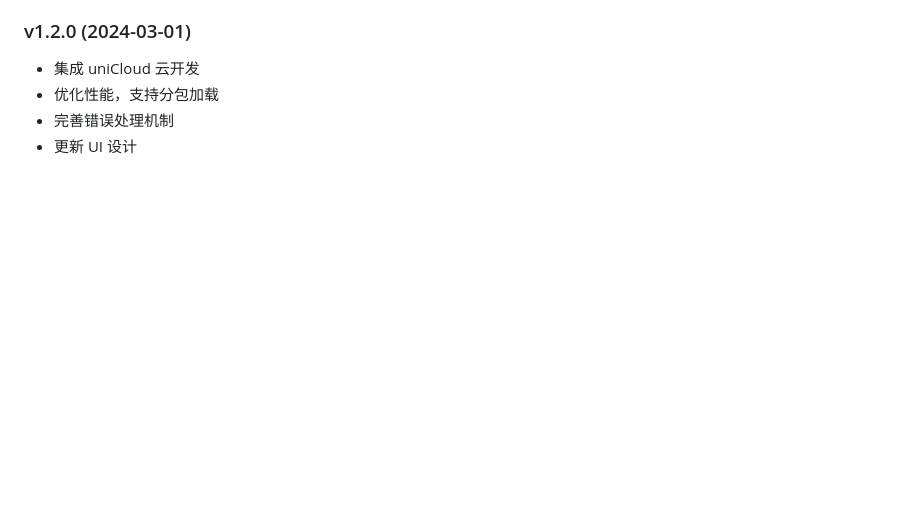
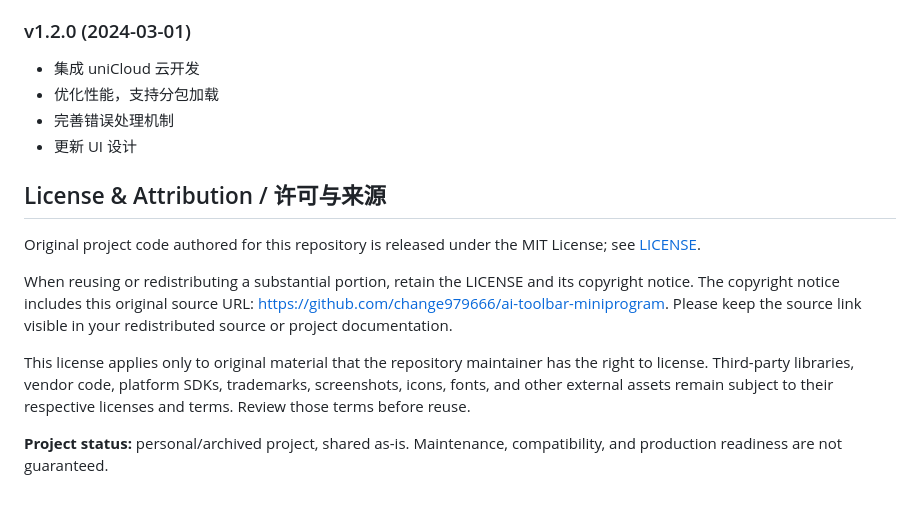
Before and after one commit to change979666/ai-toolbar-miniprogram, a Markdown page: README.md, the part around the change. Rendered like a GitHub page; blank space fills up the shorter version.

Commit message:
docs: add source attribution and reuse terms

```diff
--- a/README.md
+++ b/README.md
@@ -169,3 +169,13 @@ AI灵感工具栏是一款基于 uni-app 框架开发的跨平台应用，集成
 - 优化性能，支持分包加载
 - 完善错误处理机制
 - 更新 UI 设计
+
+## License & Attribution / 许可与来源
+
+Original project code authored for this repository is released under the MIT License; see [LICENSE](./LICENSE).
+
+When reusing or redistributing a substantial portion, retain the LICENSE and its copyright notice. The copyright notice includes this original source URL: https://github.com/change979666/ai-toolbar-miniprogram. Please keep the source link visible in your redistributed source or project documentation.
+
+This license applies only to original material that the repository maintainer has the right to license. Third-party libraries, vendor code, platform SDKs, trademarks, screenshots, icons, fonts, and other external assets remain subject to their respective licenses and terms. Review those terms before reuse.
+
+**Project status:** personal/archived project, shared as-is. Maintenance, compatibility, and production readiness are not guaranteed.
```
